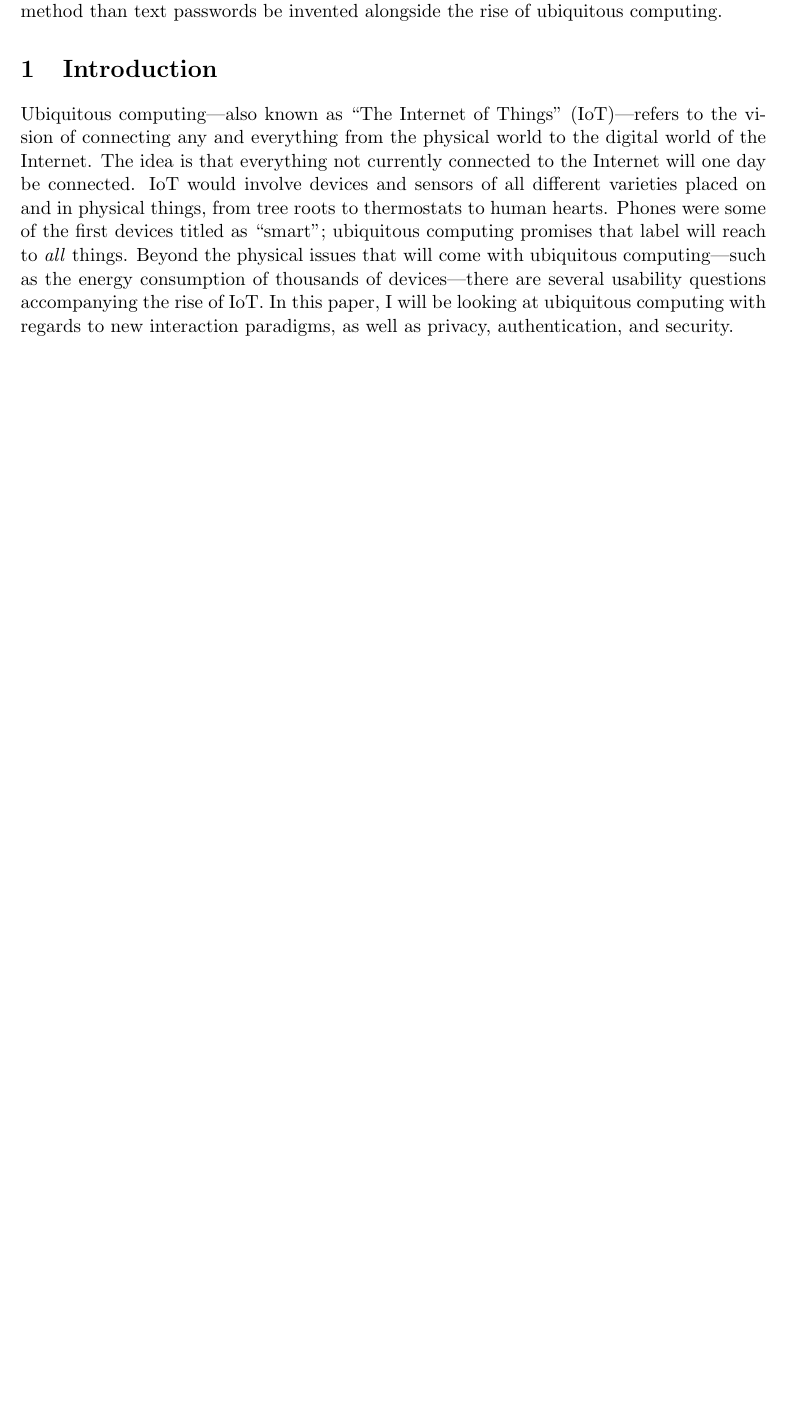
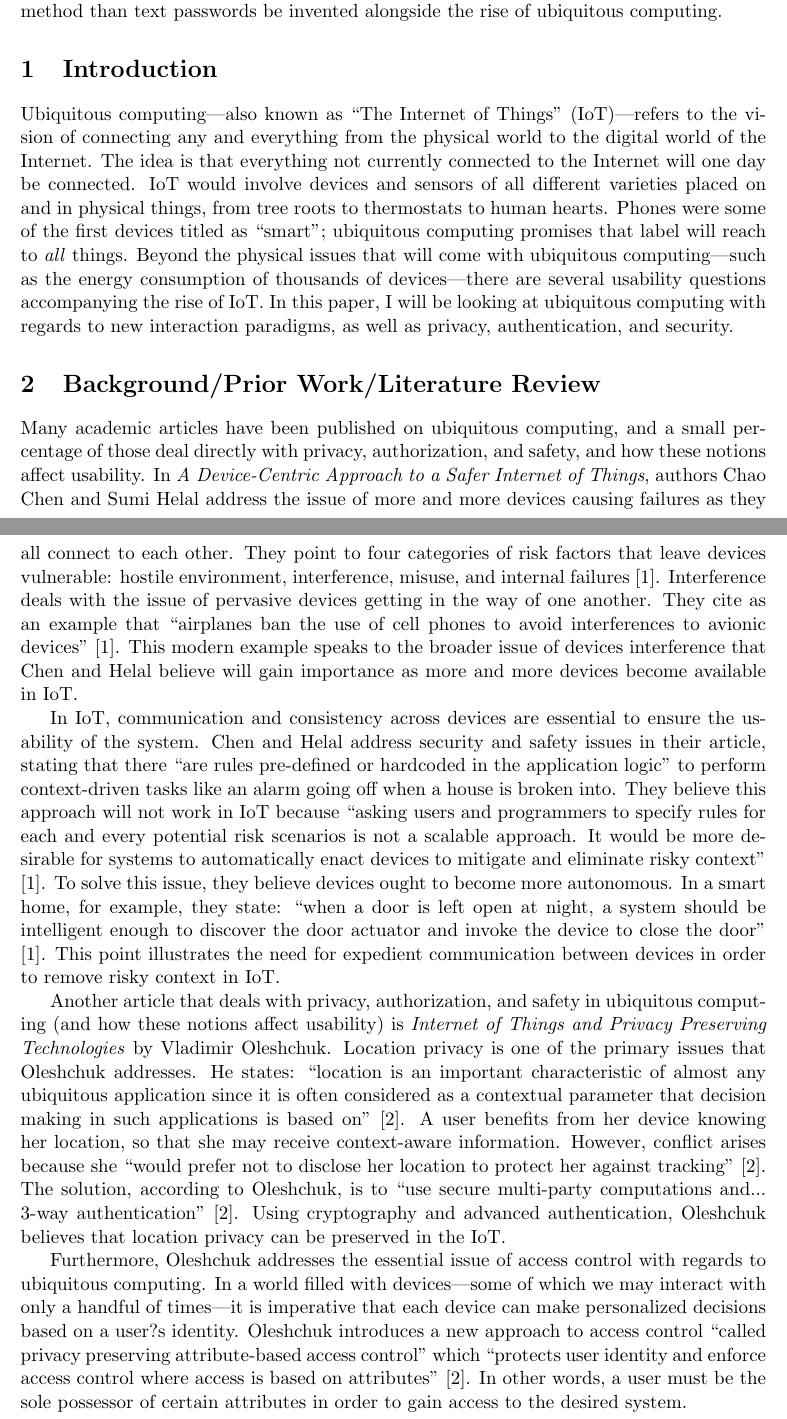
Before and after one commit to whusted/cmsi370, a LaTeX document (mental-model-paper/latex/mental-model-paper.tex): part of the page before the commit and two parts of pages 1 and 2 of 3 after it, the two joined at a grey line, cut so that both start at the same text, the shorter picture padded with empty space. Compiled offline with pdfLaTeX.

Commit message:
Background done

```diff
--- a/mental-model-paper/latex/mental-model-paper.tex
+++ b/mental-model-paper/latex/mental-model-paper.tex
@@ -13,7 +13,17 @@
 
 \begin{document}
 \maketitle
-Abstract: This paper addresses usability issues in the world of ubiquitous computing with regards to security, authorization, and privacy. Ubiquitous computing (or ``The Internet of Things'') promises to connect everything---and everyone---to the Internet. In this paper, I argue that ubiquitous computing will initiate a paradigm shift in the way users interact with devices. Machine learning will advance to a state in which a device's effectiveness is measured by its level of autonomy. As shared devices become more prevalent, authorization will simultaneously grow in importance. Current proposed methods of better authorization will harm the usability metrics of efficiency and satisfaction. No perfect method of authentication exists; however, it is necessary that a more secure and reliable method than text passwords be invented alongside the rise of ubiquitous computing.
+\textbf{Abstract:} This paper addresses usability issues in the world of ubiquitous computing with regards to security, authorization, and privacy. Ubiquitous computing (or ``The Internet of Things'') promises to connect everything---and everyone---to the Internet. In this paper, I argue that ubiquitous computing will initiate a paradigm shift in the way users interact with devices. Machine learning will advance to a state in which a device's effectiveness is measured by its level of autonomy. As shared devices become more prevalent, authorization will simultaneously grow in importance. Current proposed methods of better authorization will harm the usability metrics of efficiency and satisfaction. No perfect method of authentication exists; however, it is necessary that a more secure and reliable method than text passwords be invented alongside the rise of ubiquitous computing.
 
 \section{Introduction}
 Ubiquitous computing---also known as ``The Internet of Things'' (IoT)---refers to the vision of connecting any and everything from the physical world to the digital world of the Internet. The idea is that everything not currently connected to the Internet will one day be connected. IoT would involve devices and sensors of all different varieties placed on and in physical things, from tree roots to thermostats to human hearts. Phones were some of the first devices titled as ``smart''; ubiquitous computing promises that label will reach to \textit{all} things. Beyond the physical issues that will come with ubiquitous computing---such as the energy consumption of thousands of devices---there are several usability questions accompanying the rise of IoT. In this paper, I will be looking at ubiquitous computing with regards to new interaction paradigms, as well as privacy, authentication, and security.
+
+\section{Background/Prior Work/Literature Review}
+
+Many academic articles have been published on ubiquitous computing, and a small percentage of those deal directly with privacy, authorization, and safety, and how these notions affect usability. In \textit{A Device-Centric Approach to a Safer Internet of Things}, authors Chao Chen and Sumi Helal address the issue of more and more devices causing failures as they all connect to each other. They point to four categories of risk factors that leave devices vulnerable: hostile environment, interference, misuse, and internal failures \cite{chenandhelal}. Interference deals with the issue of pervasive devices getting in the way of one another. They cite as an example that ``airplanes ban the use of cell phones to avoid interferences to avionic devices'' \cite{chenandhelal}. This modern example speaks to the broader issue of devices interference that Chen and Helal believe will gain importance as more and more devices become available in IoT.
+
+In IoT, communication and consistency across devices are essential to ensure the usability of the system. Chen and Helal address security and safety issues in their article, stating that there ``are rules pre-defined or hardcoded in the application logic'' to perform context-driven tasks like an alarm going off when a house is broken into. They believe this approach will not work in IoT because ``asking users and programmers to specify rules for each and every potential risk scenarios is not a scalable approach. It would be more desirable for systems to automatically enact devices to mitigate and eliminate risky context'' \cite{chenandhelal}. To solve this issue, they believe devices ought to become more autonomous. In a smart home, for example, they state: ``when a door is left open at night, a system should be intelligent enough to discover the door actuator and invoke the device to close the door'' \cite{chenandhelal}. This point illustrates the need for expedient communication between devices in order to remove risky context in IoT.
+
+Another article that deals with privacy, authorization, and safety in ubiquitous computing (and how these notions affect usability) is \textit{Internet of Things and Privacy Preserving Technologies} by Vladimir Oleshchuk. Location privacy is one of the primary issues that Oleshchuk addresses. He states: ``location is an important characteristic of almost any ubiquitous application since it is often considered as a contextual parameter that decision making in such applications is based on'' \cite{oleshchuk}. A user benefits from her device knowing her location, so that she may receive context-aware information. However, conflict arises because she ``would prefer not to disclose her location to protect her against tracking'' \cite{oleshchuk}. The solution, according to Oleshchuk, is to ``use secure multi-party computations and... 3-way authentication'' \cite{oleshchuk}. Using cryptography and advanced authentication, Oleshchuk believes that location privacy can be preserved in the IoT.
+
+Furthermore, Oleshchuk addresses the essential issue of access control with regards to ubiquitous computing. In a world filled with devices---some of which we may interact with only a handful of times---it is imperative that each device can make personalized decisions based on a user?s identity. Oleshchuk introduces a new approach to access control ``called privacy preserving attribute-based access control'' which ``protects user identity and enforce access control where access is based on attributes'' \cite{oleshchuk}. In other words, a user must be the sole possessor of certain attributes in order to gain access to the desired system.
```
Also changed, not shown: mental-model-paper/latex/mental-model-paper.pdf, mental-model-paper/latex/mental-model-paper.tex (19 more changed lines), 3 other files.
